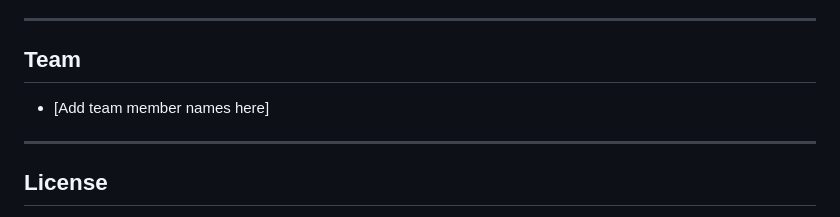
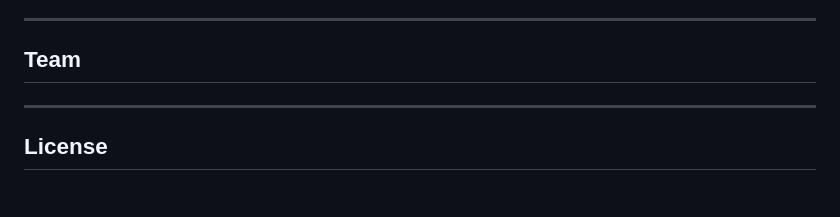
Before and after one commit to kleahila/the-recipe-box, a Markdown page: README.md, the part around one of its changes. Rendered like a GitHub page.

Commit message:
FIX: README cleanup

```diff
--- a/README.md
+++ b/README.md
@@ -167,8 +168,6 @@ the-recipe-box/
 
 ## Team
 
-- [Add team member names here]
-
 ---
 
 ## License
```
Also changed, not shown: other parts of README.md (+1 -0 lines).
